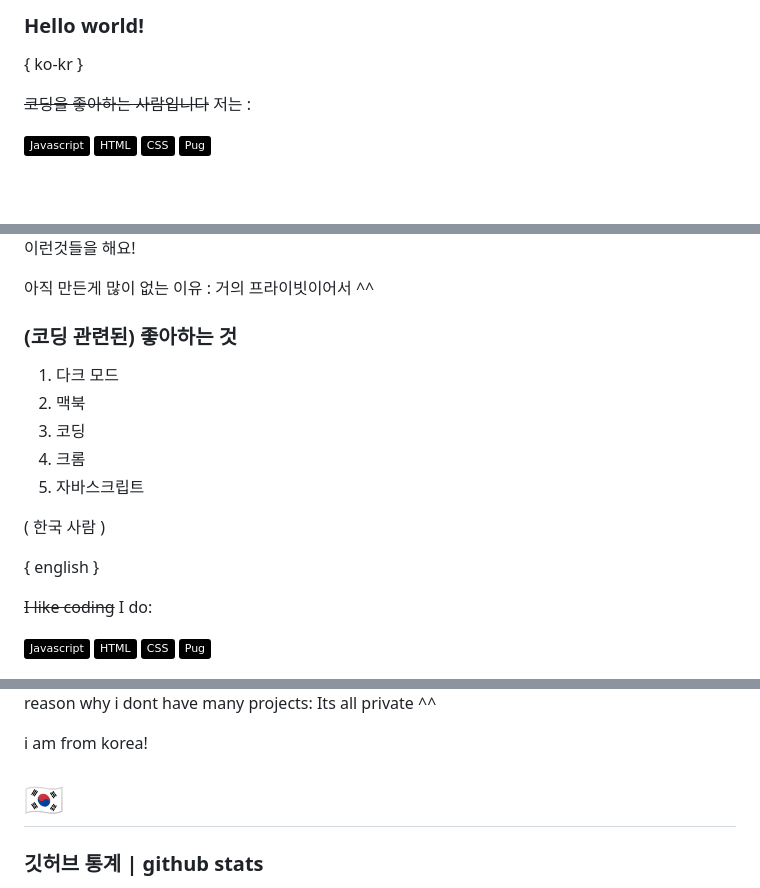
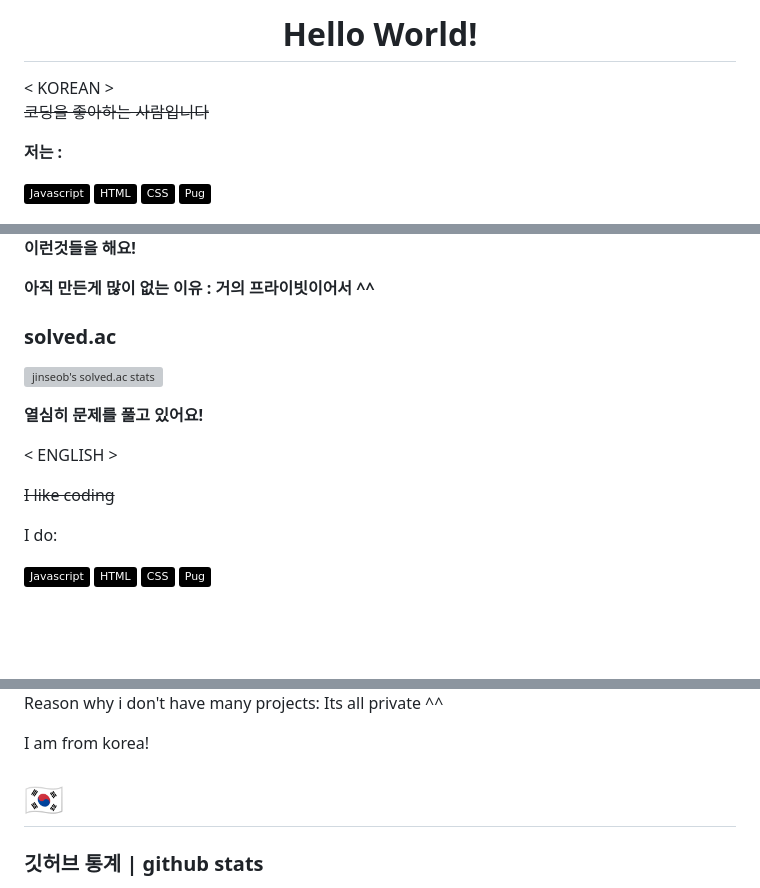
Before and after one commit to jsyoon415/jsyoon415, a Markdown page: README.md, 3 parts joined by grey strips. Drawn GitHub-style; badges without logos; blank space fills up the shorter version; grey boxes are pictures that could not be loaded.

```diff
--- a/README.md
+++ b/README.md
@@ -1,8 +1,11 @@
-### Hello world!
-{ ko-kr }
+
+<h1 align="center">Hello World!</h1>
+< KOREAN >
+
 
 ~~코딩을 좋아하는 사람입니다~~
-저는 :
+
+**저는 :**
 
 <img src="https://img.shields.io/badge/Javascript-black?style=flat&logo=Javascript&logoColor=white"/> <img src="https://img.shields.io/badge/HTML-black?style=flat&logo=HTML5&logoColor=white"/> <img src="https://img.shields.io/badge/CSS-black?style=flat&logo=CSS3&logoColor=white"/> <img src="https://img.shields.io/badge/Pug-black?style=flat&logo=Pug&logoColor=white"/>
 
@@ -15,21 +20,18 @@
 <img src="https://img.shields.io/badge/애플 조아-black?style=flat&logo=Apple&logoColor=white"/>
 
-이런것들을 해요!
+**이런것들을 해요!**
 
-아직 만든게 많이 없는 이유 : 거의 프라이빗이어서 ^^
+**아직 만든게 많이 없는 이유 : 거의 프라이빗이어서 ^^**
 
-### (코딩 관련된) 좋아하는 것
-  1. 다크 모드
-  2. 맥북
-  3. 코딩
-  4. 크롬
-  5. 자바스크립트
+### solved.ac
+![jinseob's solved.ac stats](https://github-readme-solvedac.hyp3rflow.vercel.app/api/?handle=jinseob)
 
-( 한국 사람 )
+**열심히 문제를 풀고 있어요!**
 
-{ english }
+< ENGLISH >
 
 ~~I like coding~~
+
 I do:
 
 <img src="https://img.shields.io/badge/Javascript-black?style=flat&logo=Javascript&logoColor=white"/> <img src="https://img.shields.io/badge/HTML-black?style=flat&logo=HTML5&logoColor=white"/> <img src="https://img.shields.io/badge/CSS-black?style=flat&logo=CSS3&logoColor=white"/> <img src="https://img.shields.io/badge/Pug-black?style=flat&logo=Pug&logoColor=white"/>
@@ -43,8 +48,9 @@ I do:
 <img src="https://img.shields.io/badge/I love apple-black?style=flat&logo=Apple&logoColor=white"/>
 
-reason why i dont have many projects: Its all private ^^
+Reason why i don't have many projects: Its all private ^^
 
-i am from korea!
+I am from korea!
+
 # 🇰🇷
 ### 깃허브 통계 | github stats
 
```
Also changed, not shown: other parts of README.md (+9 -4 lines).
